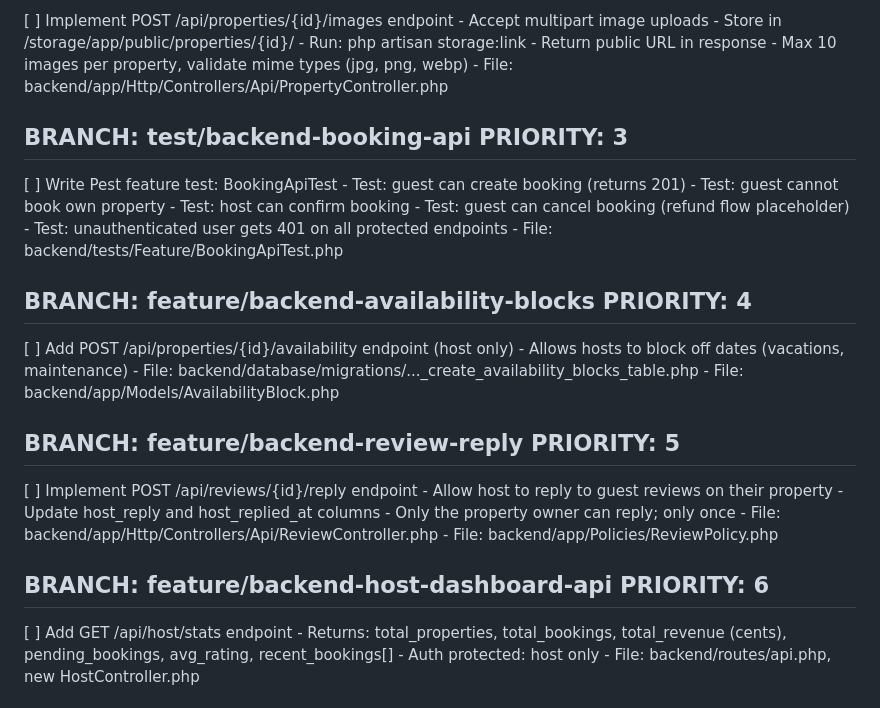
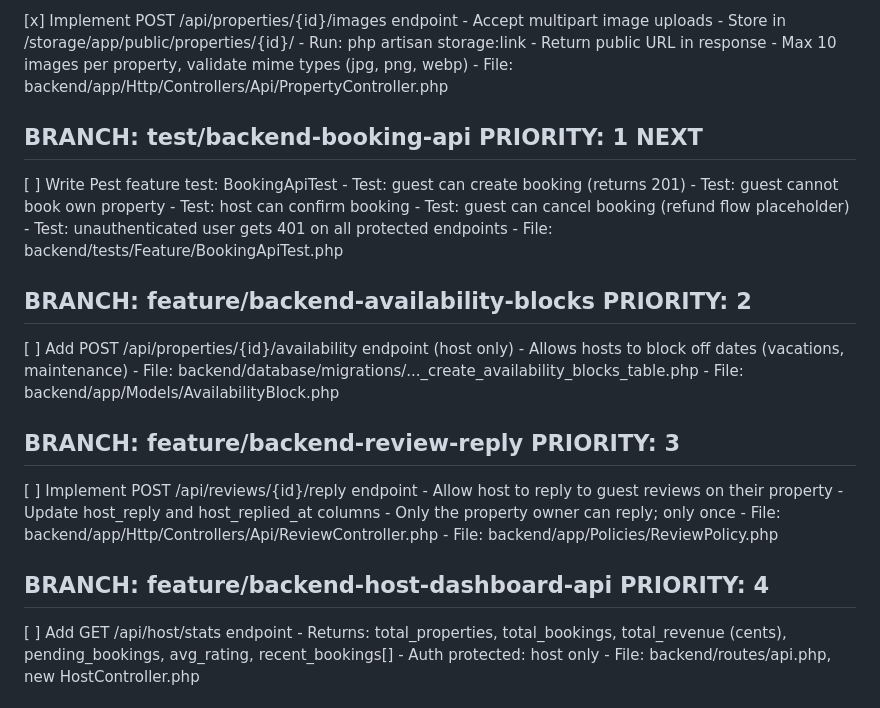
Before and after one commit to joxyle-jhon/comspace, a Markdown page: TASKS.md, the part around one of its changes. Rendered like a GitHub page.

Commit message:
docs: mark image upload done and renumber backend priorities
EOF

Co-authored-by: Cursor <cursoragent@cursor.com>

```diff
--- a/TASKS.md
+++ b/TASKS.md
@@ -74,5 +75,5 @@ PRIORITY: 2
 ------
-[ ] Implement POST /api/properties/{id}/images endpoint
+[x] Implement POST /api/properties/{id}/images endpoint
     - Accept multipart image uploads
     - Store in /storage/app/public/properties/{id}/
     - Run: php artisan storage:link
@@ -81,7 +82,8 @@ PRIORITY: 2
     - File: backend/app/Http/Controllers/Api/PropertyController.php
 
 BRANCH: test/backend-booking-api
-PRIORITY: 3
+PRIORITY: 1
+NEXT
 ------
 [ ] Write Pest feature test: BookingApiTest
     - Test: guest can create booking (returns 201)
@@ -92,7 +94,7 @@ PRIORITY: 3
     - File: backend/tests/Feature/BookingApiTest.php
 
 BRANCH: feature/backend-availability-blocks
-PRIORITY: 4
+PRIORITY: 2
 ------
 [ ] Add POST /api/properties/{id}/availability endpoint (host only)
     - Allows hosts to block off dates (vacations, maintenance)
@@ -100,7 +102,7 @@ PRIORITY: 4
     - File: backend/app/Models/AvailabilityBlock.php
 
 BRANCH: feature/backend-review-reply
-PRIORITY: 5
+PRIORITY: 3
 ------
 [ ] Implement POST /api/reviews/{id}/reply endpoint
     - Allow host to reply to guest reviews on their property
@@ -110,7 +112,7 @@ PRIORITY: 5
     - File: backend/app/Policies/ReviewPolicy.php
 
 BRANCH: feature/backend-host-dashboard-api
-PRIORITY: 6
+PRIORITY: 4
 ------
 [ ] Add GET /api/host/stats endpoint
     - Returns: total_properties, total_bookings, total_revenue (cents),
```
Also changed, not shown: other parts of TASKS.md (+1 -0 lines).
